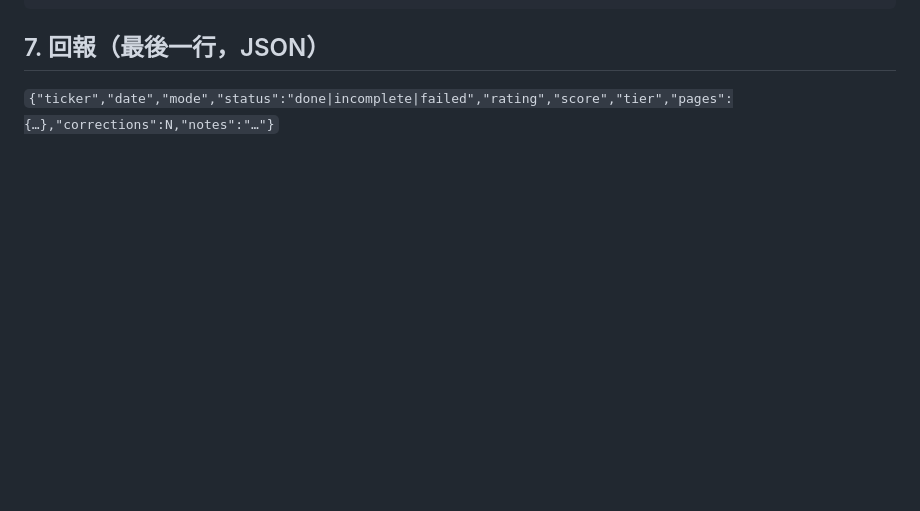
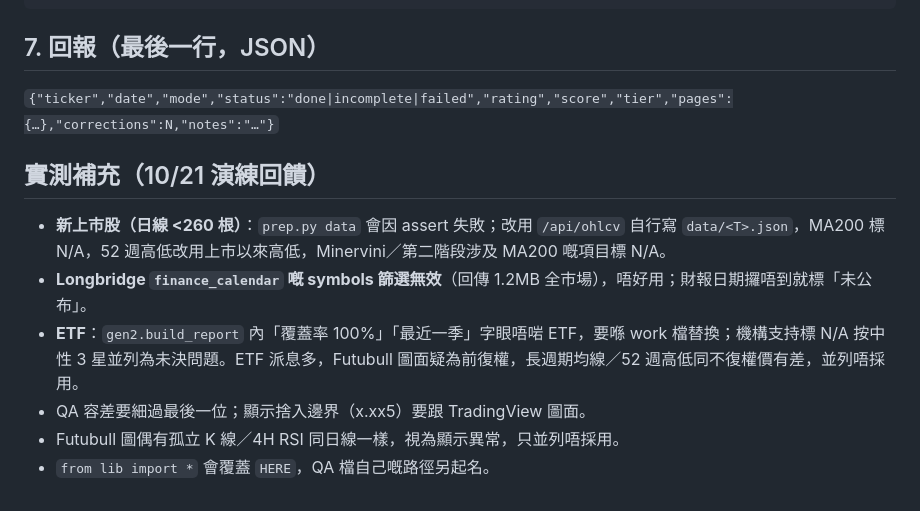
Before and after one commit to mhcha20/Jlaw-report, a Markdown page: tools/stockreport/WORKER.md, the part around the change. Drawn GitHub-style; blank space fills up the shorter version.

Commit message:
WORKER.md: 10/21 演練回饋（新上市股、ETF、日曆工具）
Co-Authored-By: Claude Sonnet 5.5 <noreply@anthropic.com>
Claude-Session: https://claude.ai/code/session_01AcLUjLHcyxtBJZT19q3Yxu

```diff
--- a/tools/stockreport/WORKER.md
+++ b/tools/stockreport/WORKER.md
@@ -80,3 +80,11 @@ python3 drive.py reports <TICKER> <DATE>      # 上載前後都查：同 ticker
 
 ## 7. 回報（最後一行，JSON）
 `{"ticker","date","mode","status":"done|incomplete|failed","rating","score","tier","pages":{…},"corrections":N,"notes":"…"}`
+
+## 實測補充（10/21 演練回饋）
+- **新上市股（日線 <260 根）**：`prep.py data` 會因 assert 失敗；改用 `/api/ohlcv` 自行寫 `data/<T>.json`，MA200 標 N/A，52 週高低改用上市以來高低，Minervini／第二階段涉及 MA200 嘅項目標 N/A。
+- **Longbridge `finance_calendar` 嘅 symbols 篩選無效**（回傳 1.2MB 全市場），唔好用；財報日期攞唔到就標「未公布」。
+- **ETF**：`gen2.build_report` 內「覆蓋率 100%」「最近一季」字眼唔啱 ETF，要喺 work 檔替換；機構支持標 N/A 按中性 3 星並列為未決問題。ETF 派息多，Futubull 圖面疑為前復權，長週期均線／52 週高低同不復權價有差，並列唔採用。
+- QA 容差要細過最後一位；顯示捨入邊界（x.xx5）要跟 TradingView 圖面。
+- Futubull 圖偶有孤立 K 線／4H RSI 同日線一樣，視為顯示異常，只並列唔採用。
+- `from lib import *` 會覆蓋 `HERE`，QA 檔自己嘅路徑另起名。
```
